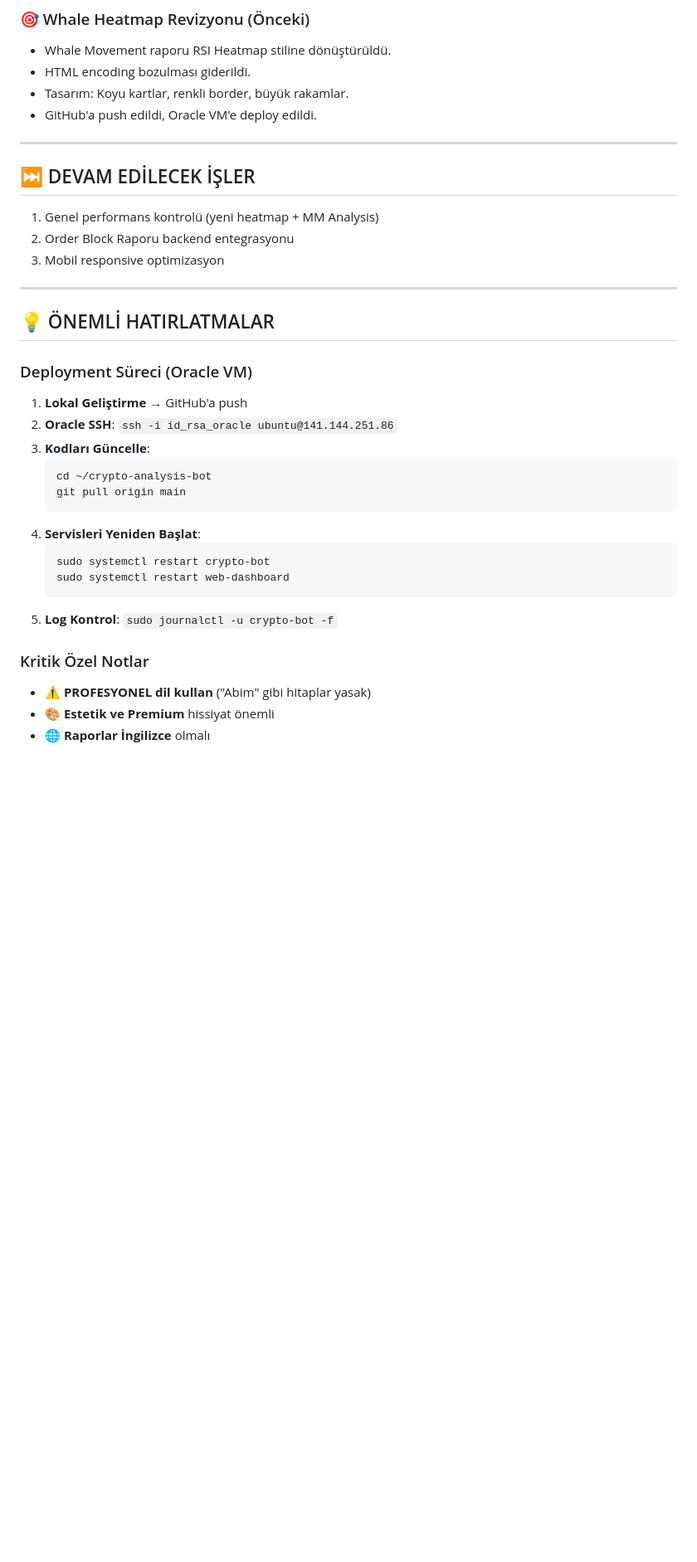
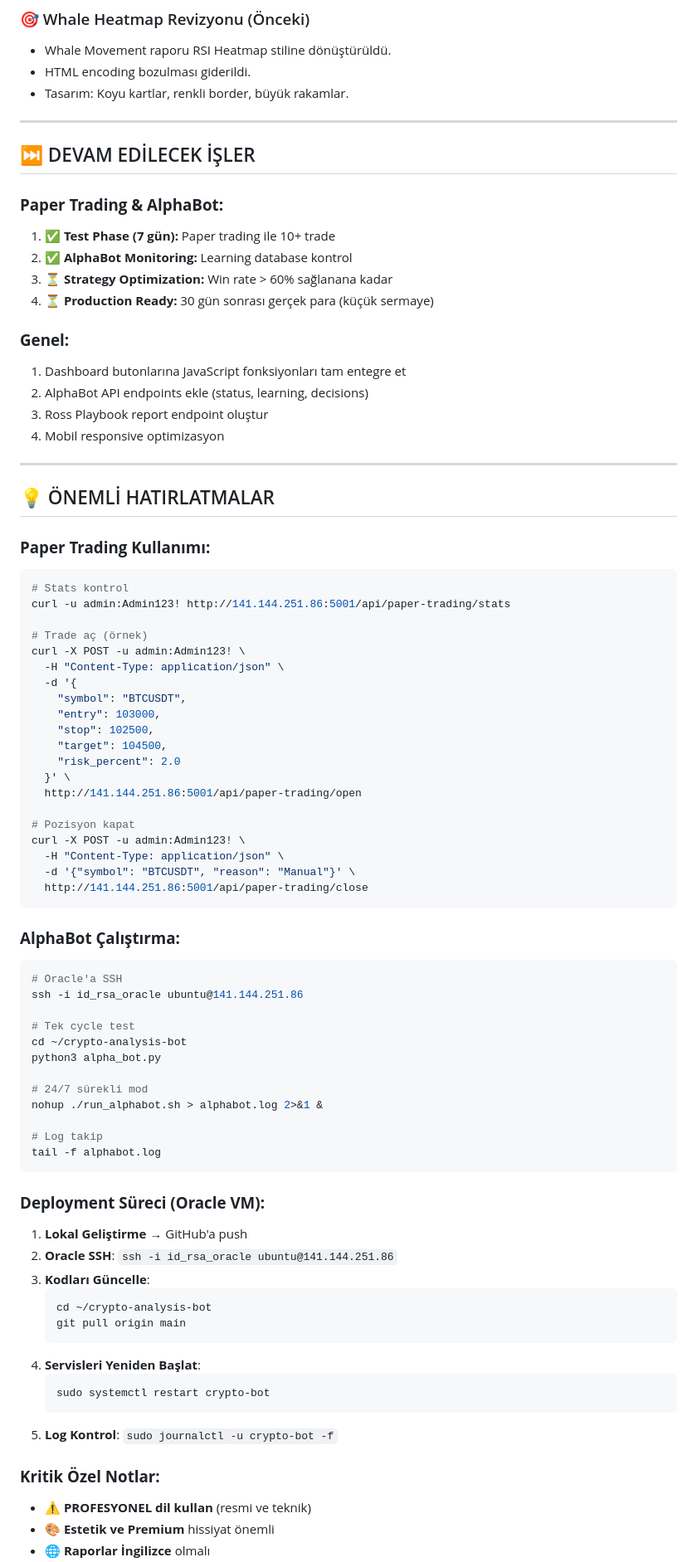
Before and after one commit to kadkadkad/crypto-analysis-bot, a Markdown page: PROJECT_MEMORY.md, the part around one of its changes. Shown at 83% size. GitHub-like rendering; blank space fills up the shorter version.

````diff
--- a/PROJECT_MEMORY.md
+++ b/PROJECT_MEMORY.md
@@ -35,35 +151,82 @@ Bu proje, Binance üzerinden kripto verilerini analiz eden, yapay zeka destekli
 *   Whale Movement raporu RSI Heatmap stiline dönüştürüldü.
 *   HTML encoding bozulması giderildi.
 *   Tasarım: Koyu kartlar, renkli border, büyük rakamlar.
-*   GitHub'a push edildi, Oracle VM'e deploy edildi.
 
 ---
 
 ## ⏭️ DEVAM EDİLECEK İŞLER
-1.  Genel performans kontrolü (yeni heatmap + MM Analysis)
-2.  Order Block Raporu backend entegrasyonu
-3.  Mobil responsive optimizasyon
+
+### **Paper Trading & AlphaBot:**
+1. ✅ **Test Phase (7 gün):** Paper trading ile 10+ trade
+2. ✅ **AlphaBot Monitoring:** Learning database kontrol
+3. ⏳ **Strategy Optimization:** Win rate > 60% sağlanana kadar
+4. ⏳ **Production Ready:** 30 gün sonrası gerçek para (küçük sermaye)
+
+### **Genel:**
+1. Dashboard butonlarına JavaScript fonksiyonları tam entegre et
+2. AlphaBot API endpoints ekle (status, learning, decisions)
+3. Ross Playbook report endpoint oluştur
+4. Mobil responsive optimizasyon
 
 ---
 
 ## 💡 ÖNEMLİ HATIRLATMALAR
 
-### Deployment Süreci (Oracle VM)
-1.  **Lokal Geliştirme** → GitHub'a push
-2.  **Oracle SSH**: `ssh -i id_rsa_oracle ubuntu@141.144.251.86`
-3.  **Kodları Güncelle**:
+### **Paper Trading Kullanımı:**
+```bash
+# Stats kontrol
+curl -u admin:Admin123! http://141.144.251.86:5001/api/paper-trading/stats
+
+# Trade aç (örnek)
+curl -X POST -u admin:Admin123! \
+  -H "Content-Type: application/json" \
+  -d '{
+    "symbol": "BTCUSDT",
+    "entry": 103000,
+    "stop": 102500,
+    "target": 104500,
+    "risk_percent": 2.0
+  }' \
+  http://141.144.251.86:5001/api/paper-trading/open
+
+# Pozisyon kapat
+curl -X POST -u admin:Admin123! \
+  -H "Content-Type: application/json" \
+  -d '{"symbol": "BTCUSDT", "reason": "Manual"}' \
+  http://141.144.251.86:5001/api/paper-trading/close
+```
+
+### **AlphaBot Çalıştırma:**
+```bash
+# Oracle'a SSH
+ssh -i id_rsa_oracle ubuntu@141.144.251.86
+
+# Tek cycle test
+cd ~/crypto-analysis-bot
+python3 alpha_bot.py
+
+# 24/7 sürekli mod
+nohup ./run_alphabot.sh > alphabot.log 2>&1 &
+
+# Log takip
+tail -f alphabot.log
+```
+
+### **Deployment Süreci (Oracle VM):**
+1. **Lokal Geliştirme** → GitHub'a push
+2. **Oracle SSH**: `ssh -i id_rsa_oracle ubuntu@141.144.251.86`
+3. **Kodları Güncelle**:
     ```bash
     cd ~/crypto-analysis-bot
     git pull origin main
     ```
-4.  **Servisleri Yeniden Başlat**:
+4. **Servisleri Yeniden Başlat**:
     ```bash
     sudo systemctl restart crypto-bot
-    sudo systemctl restart web-dashboard
     ```
-5.  **Log Kontrol**: `sudo journalctl -u crypto-bot -f`
+5. **Log Kontrol**: `sudo journalctl -u crypto-bot -f`
 
-### Kritik Özel Notlar
-- ⚠️ **PROFESYONEL dil kullan** ("Abim" gibi hitaplar yasak)
+### **Kritik Özel Notlar:**
+- ⚠️ **PROFESYONEL dil kullan** (resmi ve teknik)
 - 🎨 **Estetik ve Premium** hissiyat önemli
 - 🌐 **Raporlar İngilizce** olmalı
````
Also changed, not shown: other parts of PROJECT_MEMORY.md (+167 -49 lines).
